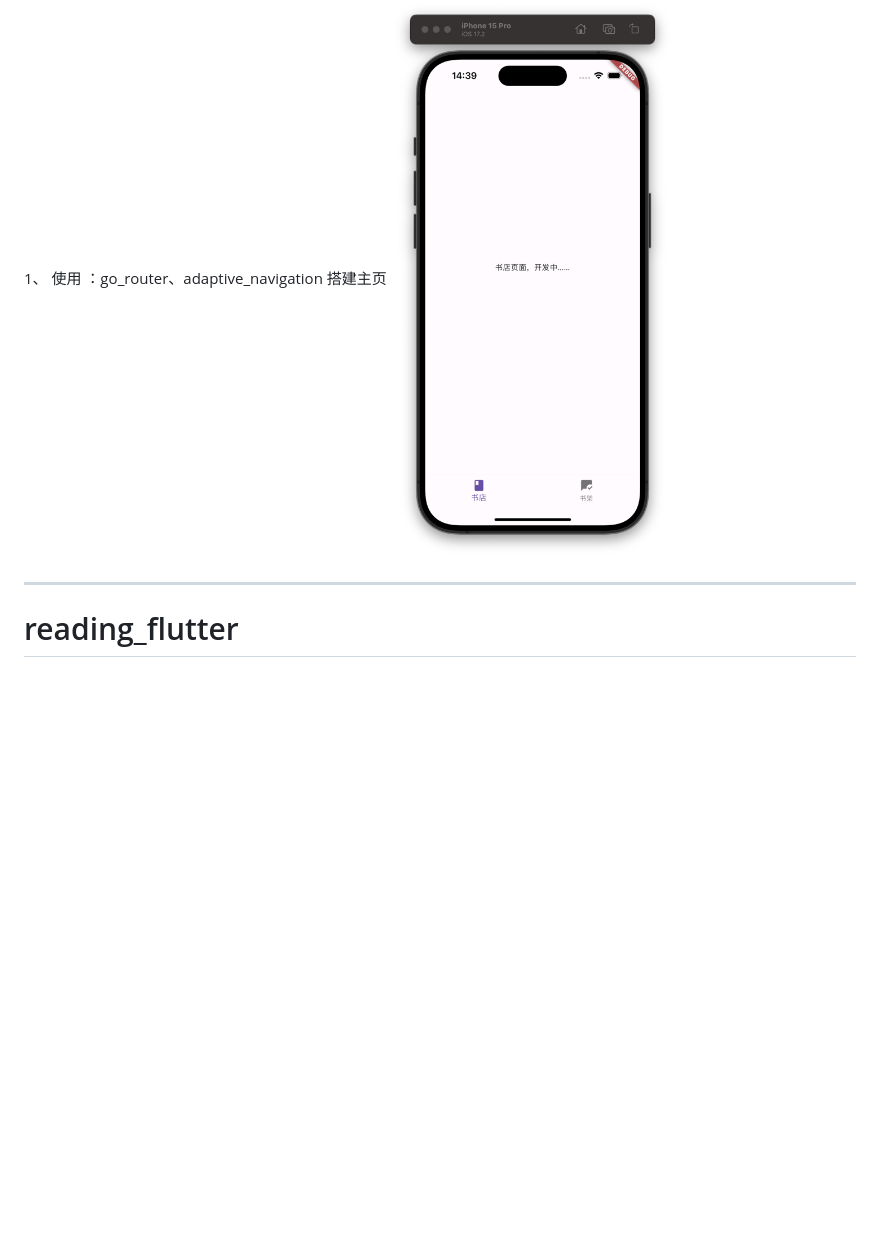
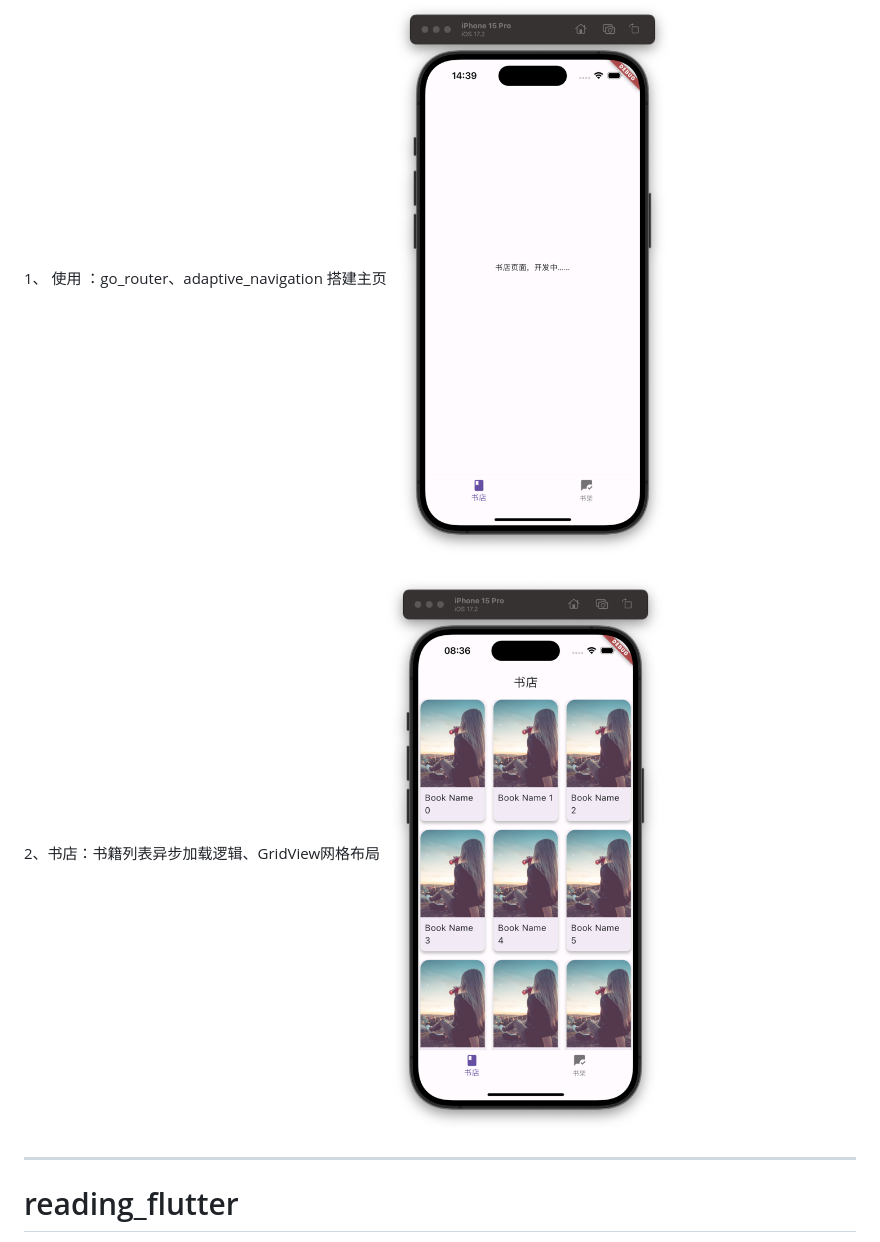
Before and after one commit to Fylan0/reading_flutter, a Markdown page: README.md, the part around the change. Rendered like a GitHub page; pictures changed too: read_file/feature_gridview.png (added); blank space fills up the shorter version.

Commit message:
[MOD] 更新readme

```diff
--- a/README.md
+++ b/README.md
@@ -8,6 +8,11 @@
 
 1、 使用 ：go_router、adaptive_navigation 搭建主页
 ![go_router、adaptive_navigation 搭建主页](/read_file/screen_1.png)
+
+
+2、书店：书籍列表异步加载逻辑、GridView网格布局
+![书店：书籍列表异步加载逻辑、GridView网格布局](/read_file/feature_gridview.png)
+
 
 ------------------------------
 # reading_flutter
```
